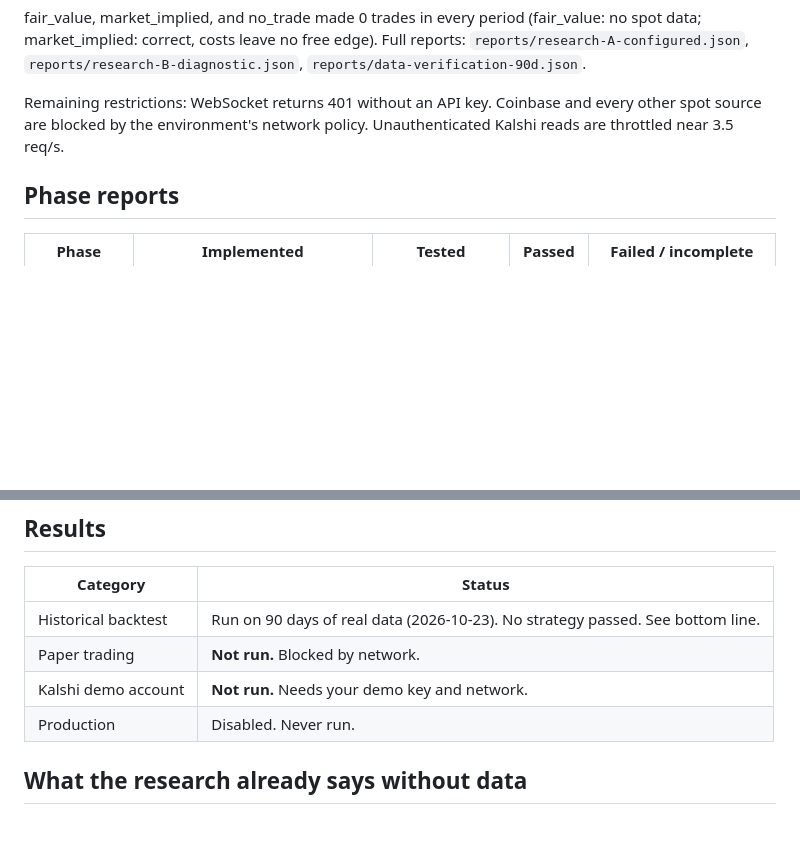
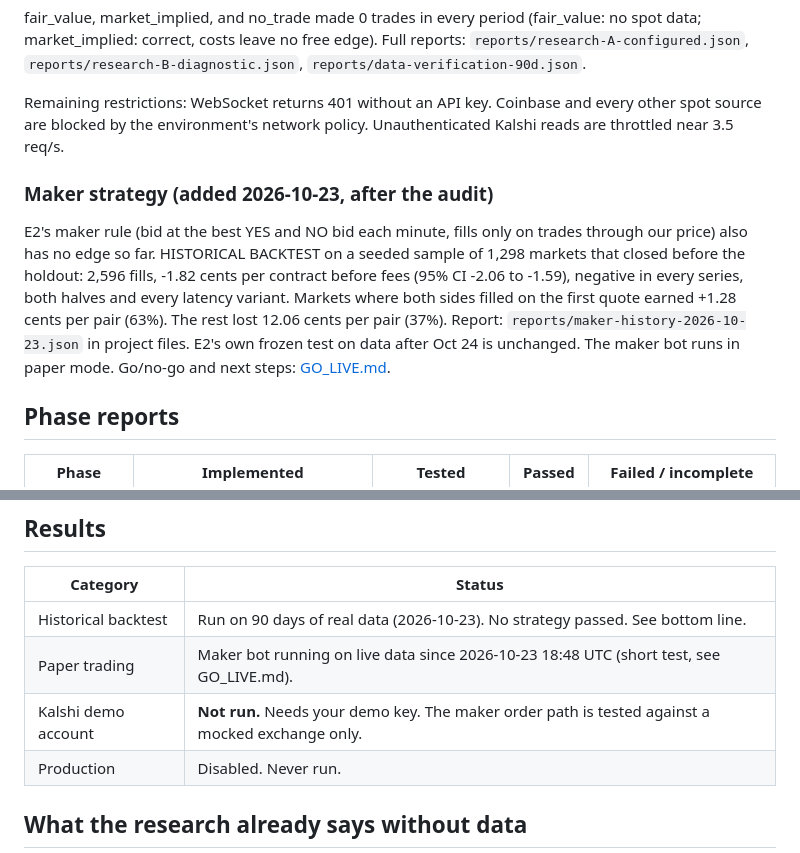
Before and after one commit to tarheelfanjr-ux/kalshi-bot, a Markdown page: docs/REPORT.md, 2 parts joined by grey strips. Rendered like a GitHub page; blank space fills up the shorter version.

Commit message:
Record the maker rule's historical result in the report and runbook
1,298 pre-holdout markets, 2,596 fills: -1.82 cents per contract before fees
(95% CI -2.06 to -1.59). E2's frozen prospective test is unchanged.

Co-Authored-By: Claude Opus 5.5 (1M context) <noreply@anthropic.com>
Claude-Session: https://claude.ai/code/session_017wKMWRJtUAuwi1HrWcqobC

```diff
--- a/docs/REPORT.md
+++ b/docs/REPORT.md
@@ -29,6 +29,16 @@ Remaining restrictions: WebSocket returns 401 without an API key. Coinbase and e
 source are blocked by the environment's network policy. Unauthenticated Kalshi reads are throttled
 near 3.5 req/s.
 
+### Maker strategy (added 2026-10-23, after the audit)
+
+E2's maker rule (bid at the best YES and NO bid each minute, fills only on trades through our
+price) also has no edge so far. HISTORICAL BACKTEST on a seeded sample of 1,298 markets that closed
+before the holdout: 2,596 fills, -1.82 cents per contract before fees (95% CI -2.06 to -1.59),
+negative in every series, both halves and every latency variant. Markets where both sides filled
+on the first quote earned +1.28 cents per pair (63%). The rest lost 12.06 cents per pair (37%).
+Report: `reports/maker-history-2026-10-23.json` in project files. E2's own frozen test on data after
+Oct 24 is unchanged. The maker bot runs in paper mode. Go/no-go and next steps: [GO_LIVE.md](GO_LIVE.md).
+
 ## Phase reports
 
 | Phase | Implemented | Tested | Passed | Failed / incomplete |
@@ -50,8 +60,8 @@ near 3.5 req/s.
 | Category | Status |
 |---|---|
 | Historical backtest | Run on 90 days of real data (2026-10-23). No strategy passed. See bottom line. |
-| Paper trading | **Not run.** Blocked by network. |
-| Kalshi demo account | **Not run.** Needs your demo key and network. |
+| Paper trading | Maker bot running on live data since 2026-10-23 18:48 UTC (short test, see GO_LIVE.md). |
+| Kalshi demo account | **Not run.** Needs your demo key. The maker order path is tested against a mocked exchange only. |
 | Production | Disabled. Never run. |
 
 ## What the research already says without data
```
Also changed, not shown: docs/GO_LIVE.md (+4 -2 lines).
